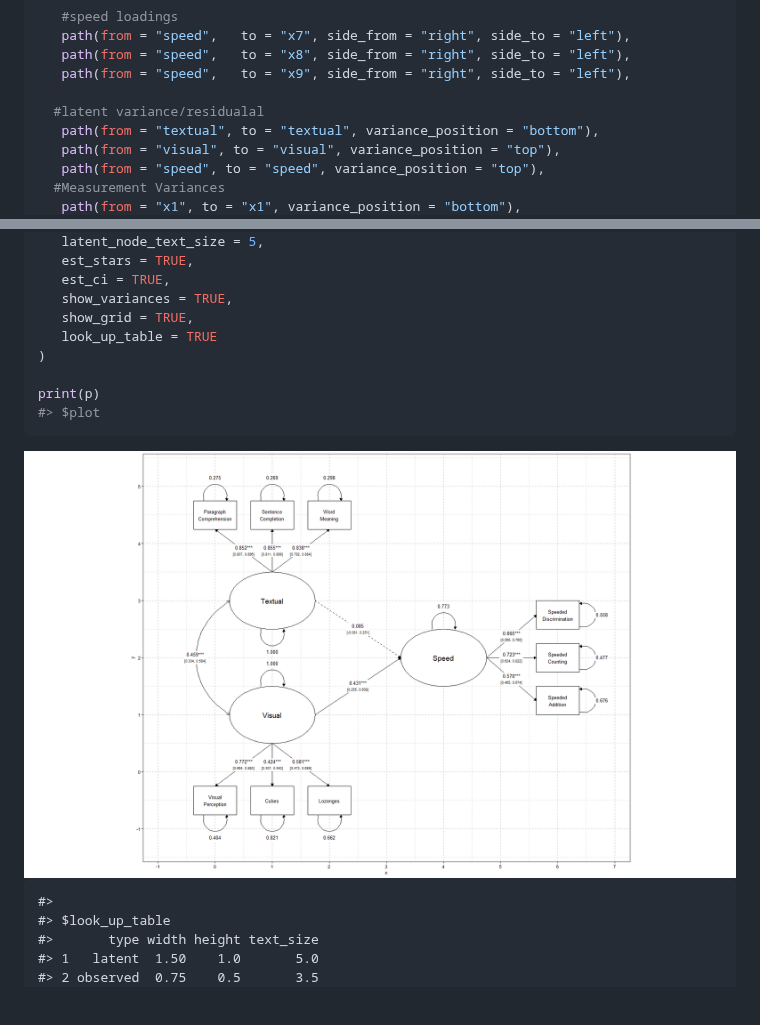
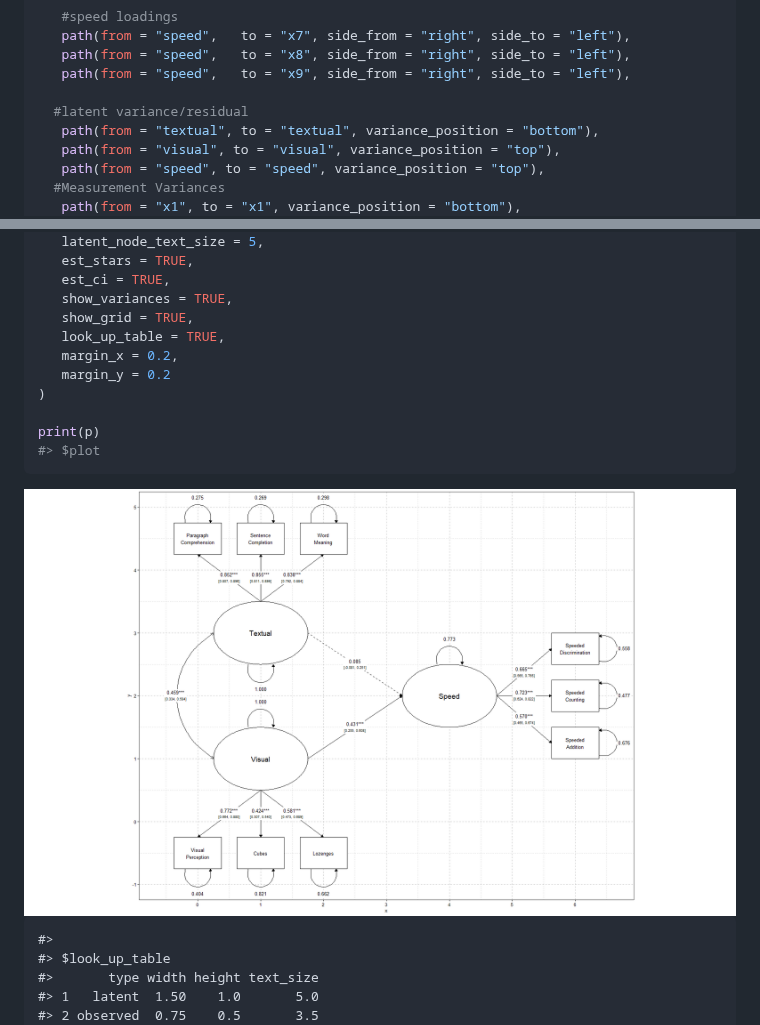
Before and after one commit to snagy86/diy.sem.plot, a Markdown page: README.md, 2 parts joined by grey strips. Rendered like a GitHub page; pictures changed too: man/figures/README-example1-1.png; blank space fills up the shorter version.

Commit message:
again plot

```diff
--- a/README.md
+++ b/README.md
@@ -109,7 +110,7 @@ path_list <- list(
    path(from = "speed",   to = "x8", side_from = "right", side_to = "left"),
    path(from = "speed",   to = "x9", side_from = "right", side_to = "left"),
 
-  #latent variance/residualal
+  #latent variance/residual
    path(from = "textual", to = "textual", variance_position = "bottom"),
    path(from = "visual", to = "visual", variance_position = "top"),
    path(from = "speed", to = "speed", variance_position = "top"),
@@ -143,7 +144,9 @@ p <- diyPaths(
    est_ci = TRUE,
    show_variances = TRUE,
    show_grid = TRUE,
-   look_up_table = TRUE
+   look_up_table = TRUE,
+   margin_x = 0.2,
+   margin_y = 0.2
 )
 
 print(p)
```
Also changed, not shown: other parts of README.md (+1 -0 lines), 1 other file.
